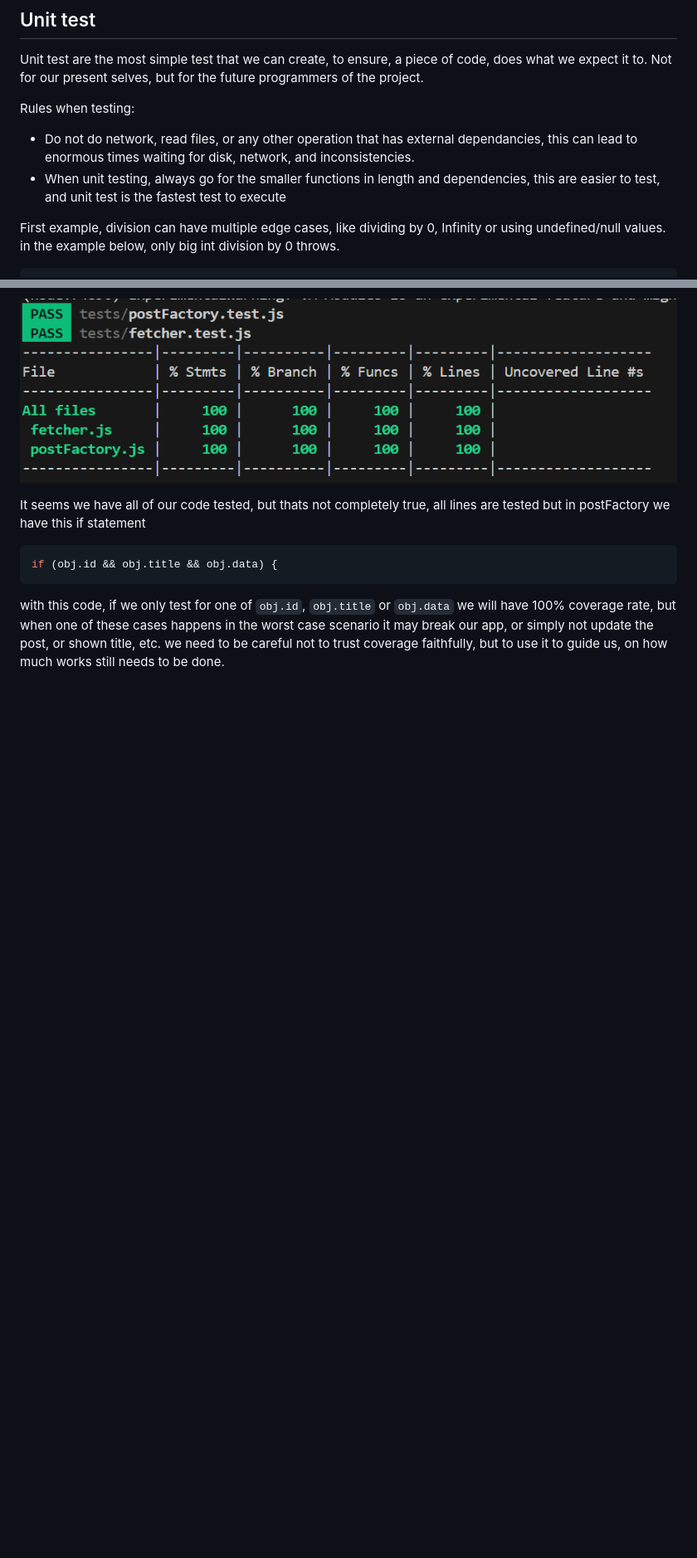
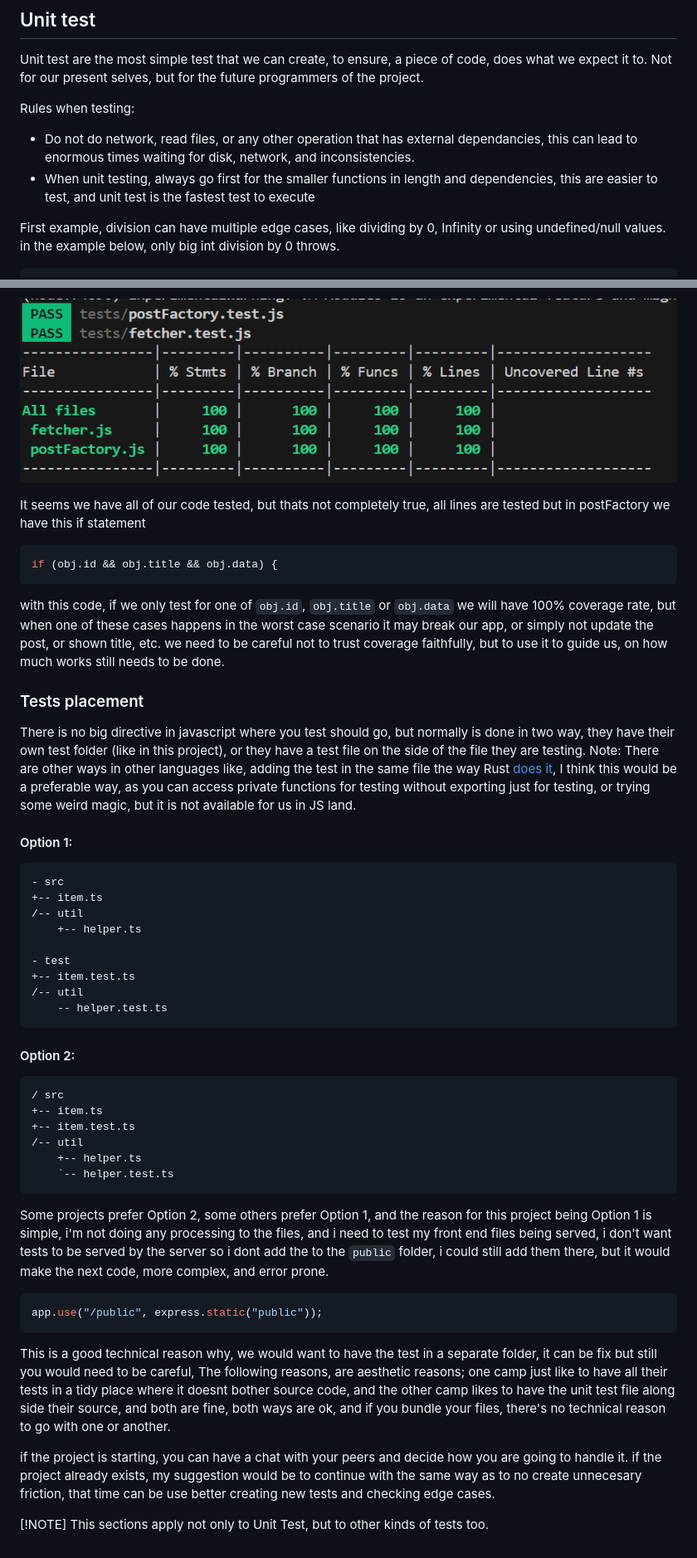
Before and after one commit to eosuna-uno/exp-jest, a Markdown page: readme.MD, 2 parts joined by grey strips. Shown: that part at 83% size. Rendered like a GitHub page; blank space fills up the shorter version.

Commit message:
add more test info

````diff
--- a/readme.MD
+++ b/readme.MD
@@ -5,7 +5,7 @@ Unit test are the most simple test that we can create, to ensure, a piece of cod
 Rules when testing:
 
 - Do not do network, read files, or any other operation that has external dependancies, this can lead to enormous times waiting for disk, network, and inconsistencies.
-- When unit testing, always go for the smaller functions in length and dependencies, this are easier to test, and unit test is the fastest test to execute
+- When unit testing, always go first for the smaller functions in length and dependencies, this are easier to test, and unit test is the fastest test to execute
 
 First example, division can have multiple edge cases, like dividing by 0, Infinity or using undefined/null values. in the example below, only big int division by 0 throws.
 
@@ -104,3 +105,45 @@ if (obj.id && obj.title && obj.data) {
 
 with this code, if we only test for one of `obj.id`, `obj.title` or `obj.data` we will have 100% coverage rate, but when one of these cases happens in the worst case scenario it may break our app, or simply not update the post, or shown title, etc.
 we need to be careful not to trust coverage faithfully, but to use it to guide us, on how much works still needs to be done.
+
+### Tests placement
+
+There is no big directive in javascript where you test should go, but normally is done in two way, they have their own test folder (like in this project), or they have a test file on the side of the file they are testing. Note: There are other ways in other languages like, adding the test in the same file the way Rust [does it](https://doc.rust-lang.org/rust-by-example/testing/unit_testing.html), I think this would be a preferable way, as you can access private functions for testing without exporting just for testing, or trying some weird magic, but it is not available for us in JS land.
+
+#### Option 1:
+
+<pre>
+- src
++-- item.ts
+/-- util
+    +-- helper.ts
+
+- test
++-- item.test.ts
+/-- util
+    -- helper.test.ts
+</pre>
+
+#### Option 2:
+
+<pre>
+/ src
++-- item.ts
++-- item.test.ts
+/-- util
+    +-- helper.ts
+    `-- helper.test.ts
+</pre>
+
+Some projects prefer Option 2, some others prefer Option 1, and the reason for this project being Option 1 is simple, i'm not doing any processing to the files, and i need to test my front end files being served, i don't want tests to be served by the server so i dont add the to the `public` folder, i could still add them there, but it would make the next code, more complex, and error prone.
+
+```javascript
+app.use("/public", express.static("public"));
+```
+
+This is a good technical reason why, we would want to have the test in a separate folder, it can be fix but still you would need to be careful, The following reasons, are aesthetic reasons; one camp just like to have all their tests in a tidy place where it doesnt bother source code, and the other camp likes to have the unit test file along side their source, and both are fine, both ways are ok, and if you bundle your files, there's no technical reason to go with one or another.
+
+if the project is starting, you can have a chat with your peers and decide how you are going to handle it. if the project already exists, my suggestion would be to continue with the same way as to no create unnecesary friction, that time can be use better creating new tests and checking edge cases.
+
+[!NOTE]
+This sections apply not only to Unit Test, but to other kinds of tests too.
````
Also changed, not shown: other parts of readme.MD (+3 -2 lines).
